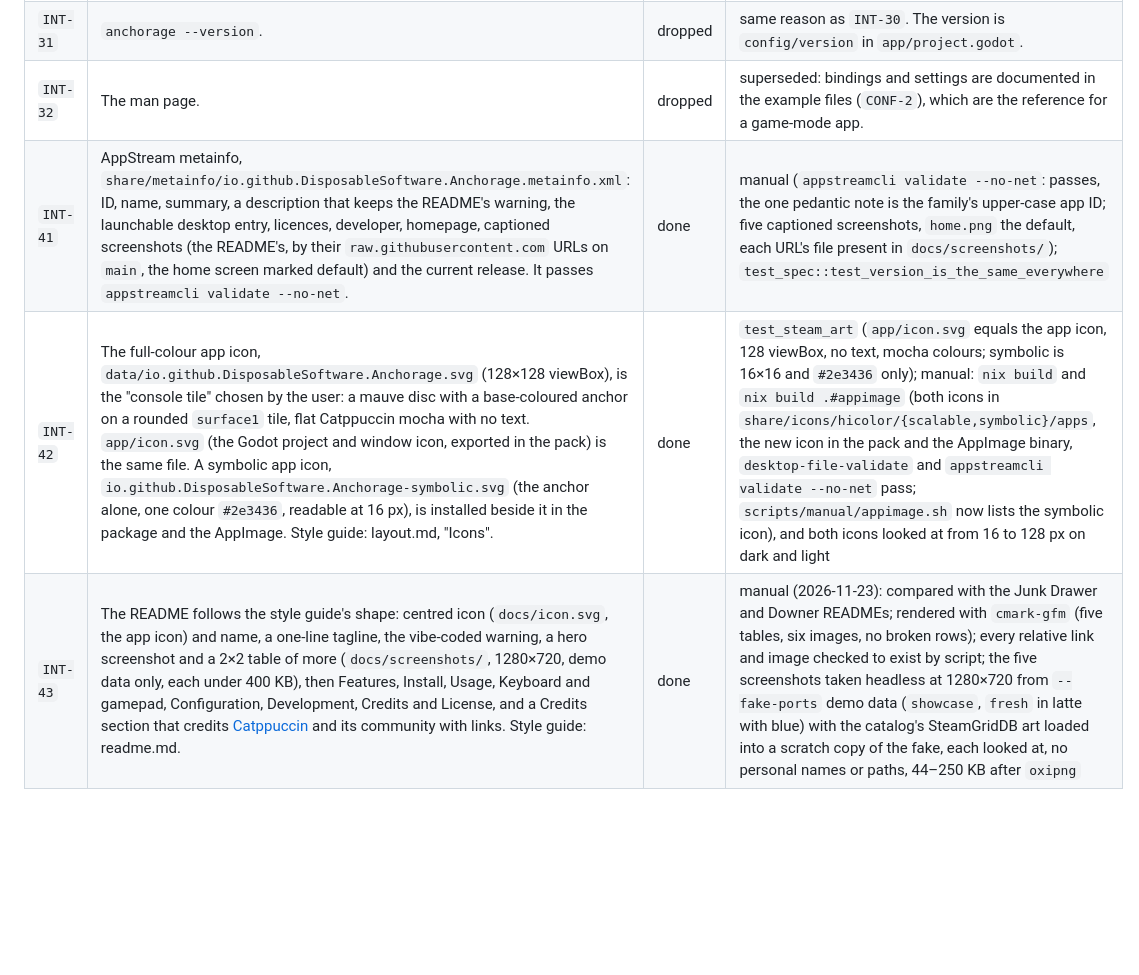
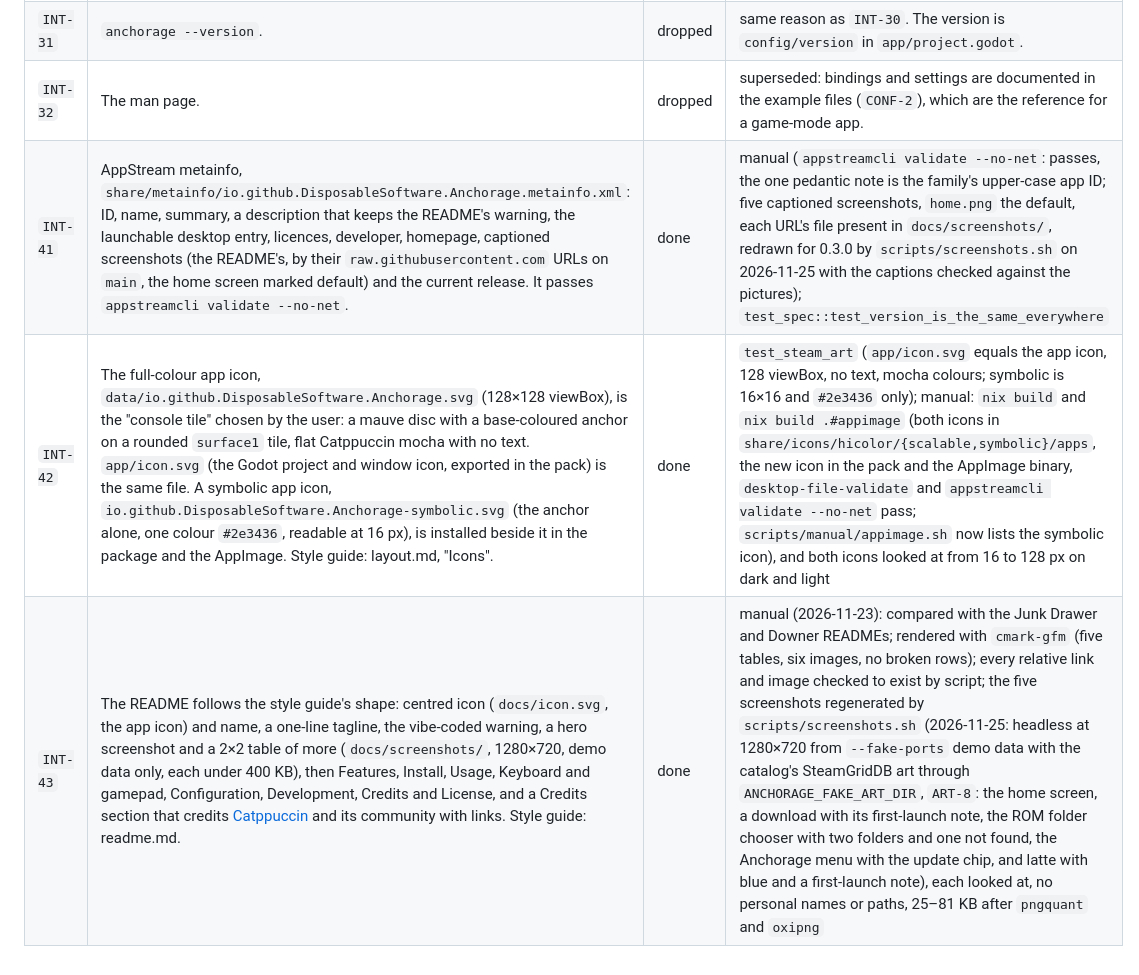
Before and after one commit to DisposableSoftware/anchorage, a Markdown page: spec/integration.md, the part around the change. GitHub-like rendering; blank space fills up the shorter version.

```diff
--- a/spec/integration.md
+++ b/spec/integration.md
@@ -52,6 +52,6 @@
 | `INT-30` | `anchorage --help`. | dropped | superseded: Godot reads `--help` and `--version` itself, and the app is started from Steam, not a terminal. |
 | `INT-31` | `anchorage --version`. | dropped | same reason as `INT-30`. The version is `config/version` in `app/project.godot`. |
 | `INT-32` | The man page. | dropped | superseded: bindings and settings are documented in the example files (`CONF-2`), which are the reference for a game-mode app. |
-| `INT-41` | AppStream metainfo, `share/metainfo/io.github.DisposableSoftware.Anchorage.metainfo.xml`: ID, name, summary, a description that keeps the README's warning, the launchable desktop entry, licences, developer, homepage, captioned screenshots (the README's, by their `raw.githubusercontent.com` URLs on `main`, the home screen marked default) and the current release. It passes `appstreamcli validate --no-net`. | done | manual (`appstreamcli validate --no-net`: passes, the one pedantic note is the family's upper-case app ID; five captioned screenshots, `home.png` the default, each URL's file present in `docs/screenshots/`); `test_spec::test_version_is_the_same_everywhere` |
+| `INT-41` | AppStream metainfo, `share/metainfo/io.github.DisposableSoftware.Anchorage.metainfo.xml`: ID, name, summary, a description that keeps the README's warning, the launchable desktop entry, licences, developer, homepage, captioned screenshots (the README's, by their `raw.githubusercontent.com` URLs on `main`, the home screen marked default) and the current release. It passes `appstreamcli validate --no-net`. | done | manual (`appstreamcli validate --no-net`: passes, the one pedantic note is the family's upper-case app ID; five captioned screenshots, `home.png` the default, each URL's file present in `docs/screenshots/`, redrawn for 0.3.0 by `scripts/screenshots.sh` on 2026-11-25 with the captions checked against the pictures); `test_spec::test_version_is_the_same_everywhere` |
 | `INT-42` | The full-colour app icon, `data/io.github.DisposableSoftware.Anchorage.svg` (128×128 viewBox), is the "console tile" chosen by the user: a mauve disc with a base-coloured anchor on a rounded `surface1` tile, flat Catppuccin mocha with no text. `app/icon.svg` (the Godot project and window icon, exported in the pack) is the same file. A symbolic app icon, `io.github.DisposableSoftware.Anchorage-symbolic.svg` (the anchor alone, one colour `#2e3436`, readable at 16 px), is installed beside it in the package and the AppImage. Style guide: layout.md, "Icons". | done | `test_steam_art` (`app/icon.svg` equals the app icon, 128 viewBox, no text, mocha colours; symbolic is 16×16 and `#2e3436` only); manual: `nix build` and `nix build .#appimage` (both icons in `share/icons/hicolor/{scalable,symbolic}/apps`, the new icon in the pack and the AppImage binary, `desktop-file-validate` and `appstreamcli validate --no-net` pass; `scripts/manual/appimage.sh` now lists the symbolic icon), and both icons looked at from 16 to 128 px on dark and light |
-| `INT-43` | The README follows the style guide's shape: centred icon (`docs/icon.svg`, the app icon) and name, a one-line tagline, the vibe-coded warning, a hero screenshot and a 2×2 table of more (`docs/screenshots/`, 1280×720, demo data only, each under 400 KB), then Features, Install, Usage, Keyboard and gamepad, Configuration, Development, Credits and License, and a Credits section that credits [Catppuccin](https://catppuccin.com) and its community with links. Style guide: readme.md. | done | manual (2026-11-23): compared with the Junk Drawer and Downer READMEs; rendered with `cmark-gfm` (five tables, six images, no broken rows); every relative link and image checked to exist by script; the five screenshots taken headless at 1280×720 from `--fake-ports` demo data (`showcase`, `fresh` in latte with blue) with the catalog's SteamGridDB art loaded into a scratch copy of the fake, each looked at, no personal names or paths, 44–250 KB after `oxipng` |
+| `INT-43` | The README follows the style guide's shape: centred icon (`docs/icon.svg`, the app icon) and name, a one-line tagline, the vibe-coded warning, a hero screenshot and a 2×2 table of more (`docs/screenshots/`, 1280×720, demo data only, each under 400 KB), then Features, Install, Usage, Keyboard and gamepad, Configuration, Development, Credits and License, and a Credits section that credits [Catppuccin](https://catppuccin.com) and its community with links. Style guide: readme.md. | done | manual (2026-11-23): compared with the Junk Drawer and Downer READMEs; rendered with `cmark-gfm` (five tables, six images, no broken rows); every relative link and image checked to exist by script; the five screenshots regenerated by `scripts/screenshots.sh` (2026-11-25: headless at 1280×720 from `--fake-ports` demo data with the catalog's SteamGridDB art through `ANCHORAGE_FAKE_ART_DIR`, `ART-8`: the home screen, a download with its first-launch note, the ROM folder chooser with two folders and one not found, the Anchorage menu with the update chip, and latte with blue and a first-launch note), each looked at, no personal names or paths, 25–81 KB after `pngquant` and `oxipng` |
```
Also changed, not shown: README.md (+10 -4 lines), docs/screenshots/home.png, docs/screenshots/installing.png, docs/screenshots/latte.png, docs/screenshots/menu.png, docs/screenshots/rom-folder.png, 1 other file.
